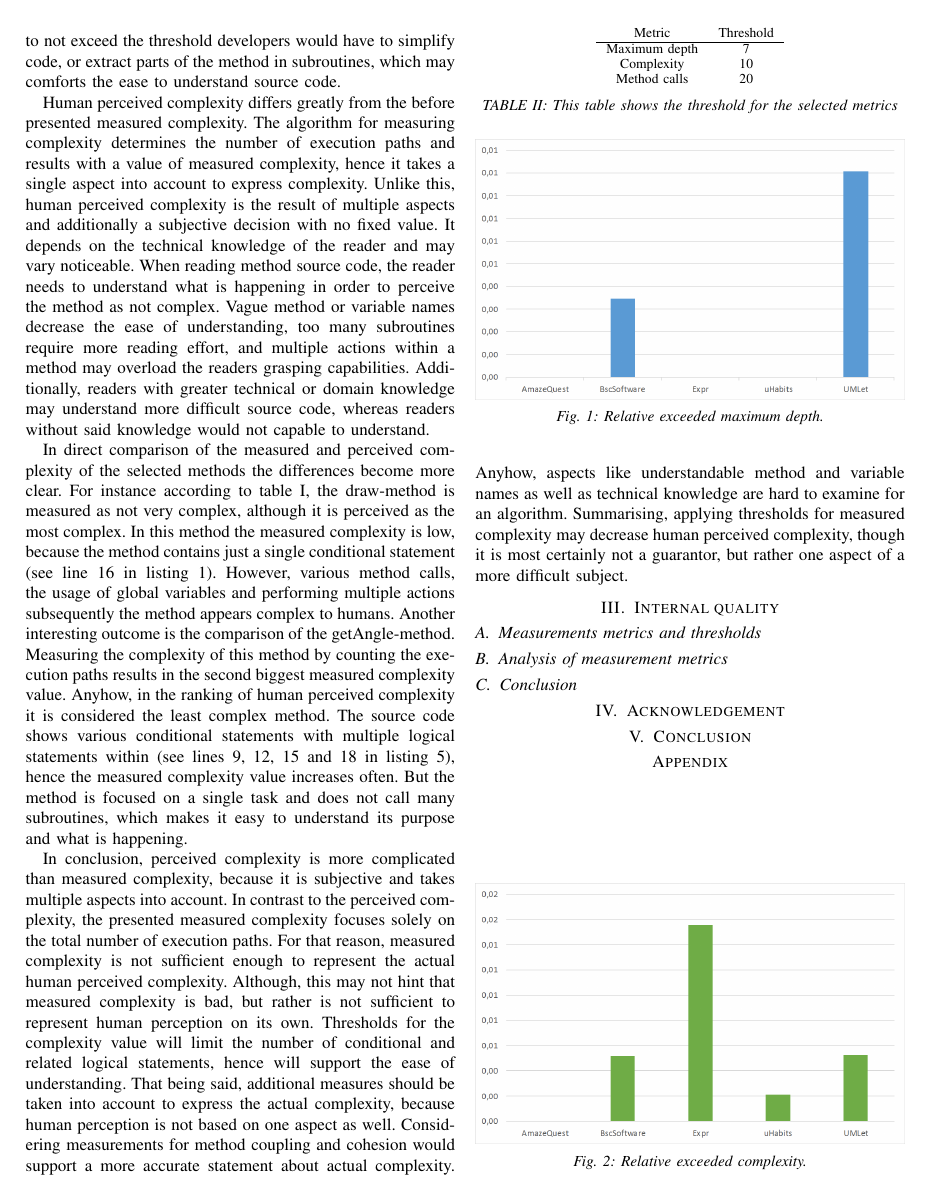
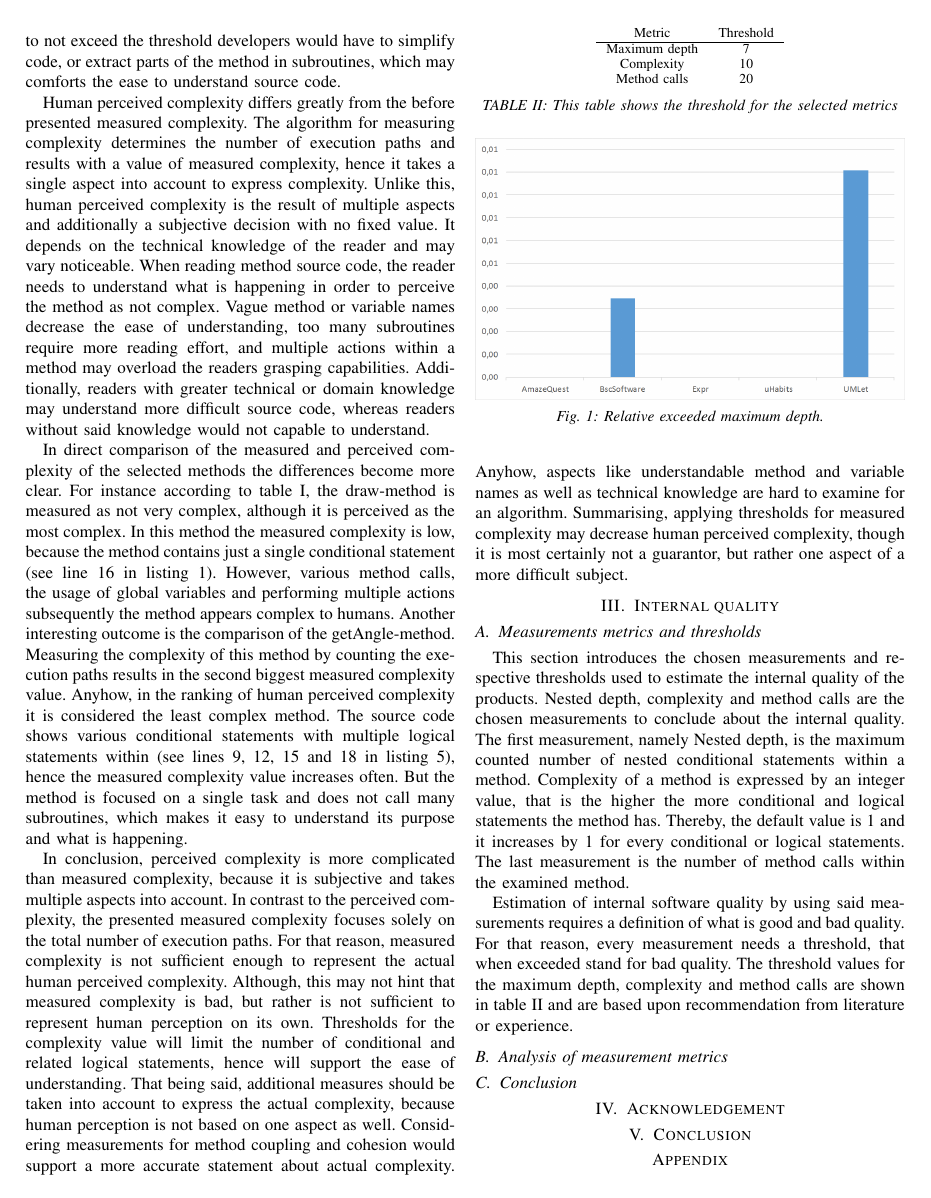
Before and after one commit to DerWischer/sq_ass_2, a LaTeX paper (maindocument.tex): page 2 of 6. Compiled offline with pdfLaTeX.

Commit message:
Subsectoin 'measurements metrics and threshholds added'

```diff
--- a/maindocument.tex
+++ b/maindocument.tex
@@ -135,6 +135,11 @@ In conclusion, perceived complexity is more complicated than measured complexity
 \section{Internal quality}
 
 \subsection{Measurements metrics and thresholds}
+% Metrics: Nested depth, Complexity, Method calls,
+This section introduces the chosen measurements and respective thresholds used to estimate the internal quality of the products. Nested depth, complexity and method calls are the chosen measurements to conclude about the internal quality. The first measurement, namely Nested depth, is the maximum counted number of nested conditional statements within a method. Complexity of a method is expressed by an integer value, that is the higher the more conditional and logical statements the method has. Thereby, the default value is 1 and it increases by 1 for every conditional or logical statements. The last measurement is the number of method calls within the examined method.
+
+% Thresholds
+Estimation of internal software quality by using said measurements requires a definition of what is good and bad quality. For that reason, every measurement needs a threshold, that when exceeded stand for bad quality. The threshold values for the maximum depth, complexity and method calls are shown in \cref{tbl:thresholds} and are based upon recommendation from literature or experience.
 \begin{table}
 \centering
     \begin{tabular}{c c}
```
Also changed, not shown: maindocument.pdf.
